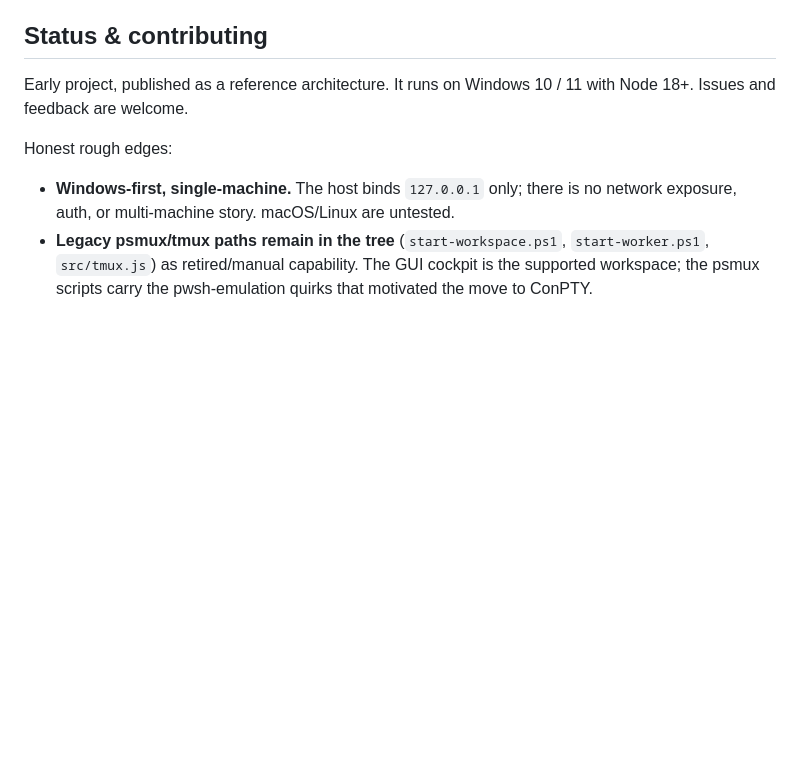
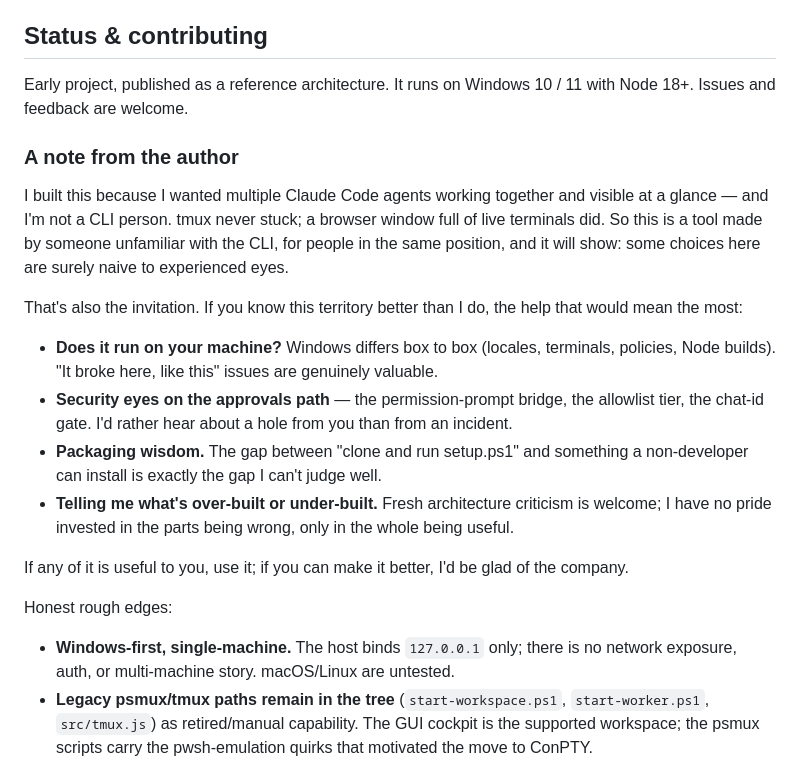
Before and after one commit to backyul/orch, a Markdown page: README.md, the part around the change. GitHub-like rendering; blank space fills up the shorter version.

Commit message:
docs: a note from the author — what this is, and the help that would matter most

```diff
--- a/README.md
+++ b/README.md
@@ -120,6 +120,19 @@ Other launch scripts: `./restart-host.ps1` restarts the whole stack even when th
 
 Early project, published as a reference architecture. It runs on Windows 10 / 11 with Node 18+. Issues and feedback are welcome.
 
+### A note from the author
+
+I built this because I wanted multiple Claude Code agents working together and visible at a glance — and I'm not a CLI person. tmux never stuck; a browser window full of live terminals did. So this is a tool made by someone unfamiliar with the CLI, for people in the same position, and it will show: some choices here are surely naive to experienced eyes.
+
+That's also the invitation. If you know this territory better than I do, the help that would mean the most:
+
+- **Does it run on your machine?** Windows differs box to box (locales, terminals, policies, Node builds). "It broke here, like this" issues are genuinely valuable.
+- **Security eyes on the approvals path** — the permission-prompt bridge, the allowlist tier, the chat-id gate. I'd rather hear about a hole from you than from an incident.
+- **Packaging wisdom.** The gap between "clone and run setup.ps1" and something a non-developer can install is exactly the gap I can't judge well.
+- **Telling me what's over-built or under-built.** Fresh architecture criticism is welcome; I have no pride invested in the parts being wrong, only in the whole being useful.
+
+If any of it is useful to you, use it; if you can make it better, I'd be glad of the company.
+
 Honest rough edges:
 
 - **Windows-first, single-machine.** The host binds `127.0.0.1` only; there is no network exposure, auth, or multi-machine story. macOS/Linux are untested.
```
